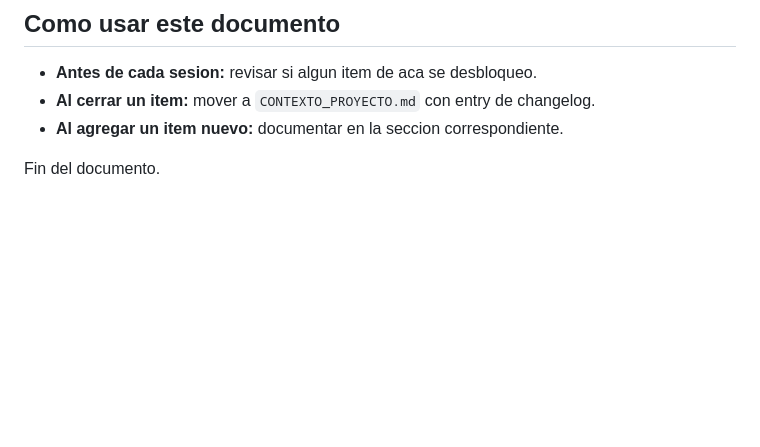
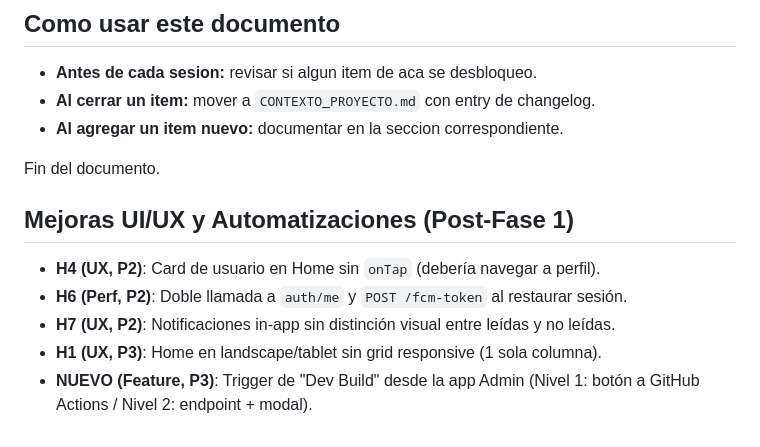
Before and after one commit to victorneyraars/baqueano-natales, a Markdown page: docs/ROADMAP_DEFERRED.md, the part around the change. GitHub-like rendering; blank space fills up the shorter version.

```diff
--- a/docs/ROADMAP_DEFERRED.md
+++ b/docs/ROADMAP_DEFERRED.md
@@ -162,3 +162,11 @@ Cada una es un bloque de 1-2 sesiones.
 - **Al agregar un item nuevo:** documentar en la seccion correspondiente.
 
 Fin del documento.
+
+## Mejoras UI/UX y Automatizaciones (Post-Fase 1)
+
+- **H4 (UX, P2)**: Card de usuario en Home sin `onTap` (debería navegar a perfil).
+- **H6 (Perf, P2)**: Doble llamada a `auth/me` y `POST /fcm-token` al restaurar sesión.
+- **H7 (UX, P2)**: Notificaciones in-app sin distinción visual entre leídas y no leídas.
+- **H1 (UX, P3)**: Home en landscape/tablet sin grid responsive (1 sola columna).
+- **NUEVO (Feature, P3)**: Trigger de "Dev Build" desde la app Admin (Nivel 1: botón a GitHub Actions / Nivel 2: endpoint + modal).
```
Also changed, not shown: CONTEXTO_PROYECTO.md (+11 -0 lines).
